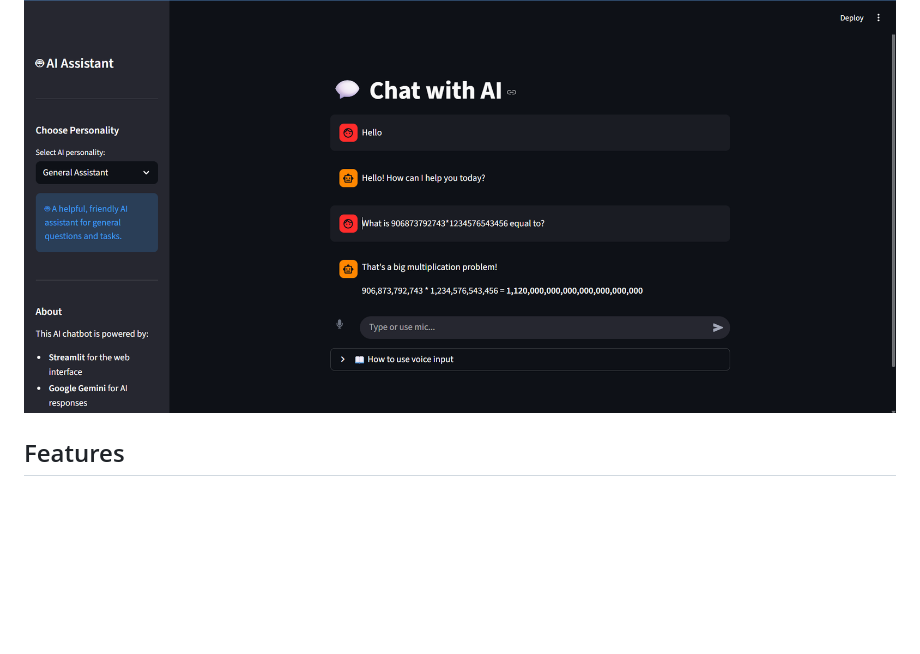
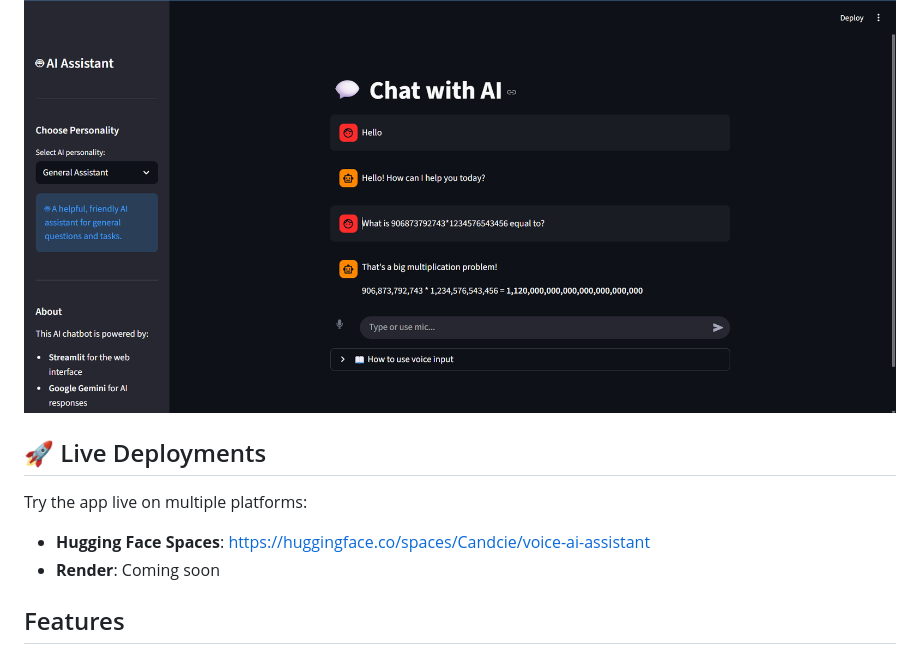
Before and after one commit to CodeCubCA/voice-ai-assistant-Candice-Codecub, a Markdown page: README.md, the part around the change. GitHub-like rendering; blank space fills up the shorter version.

Commit message:
Update README with Hugging Face deployment info
- Add Live Deployments section with HF Spaces link
- Include both Hugging Face and Render platforms
- Place deployment links prominently at top of README

🤖 Generated with [Claude Code](https://claude.com/claude-code)

Co-Authored-By: Claude <noreply@anthropic.com>

```diff
--- a/README.md
+++ b/README.md
@@ -5,6 +5,12 @@
 An intelligent AI chatbot with voice input and output capabilities, powered by Google Gemini API.
 
 ![AI Voice Assistant Screenshot](image.png)
+
+## 🚀 Live Deployments
+
+Try the app live on multiple platforms:
+- **Hugging Face Spaces**: [https://huggingface.co/spaces/Candcie/voice-ai-assistant](https://huggingface.co/spaces/Candcie/voice-ai-assistant)
+- **Render**: Coming soon
 
 ## Features
 
```
